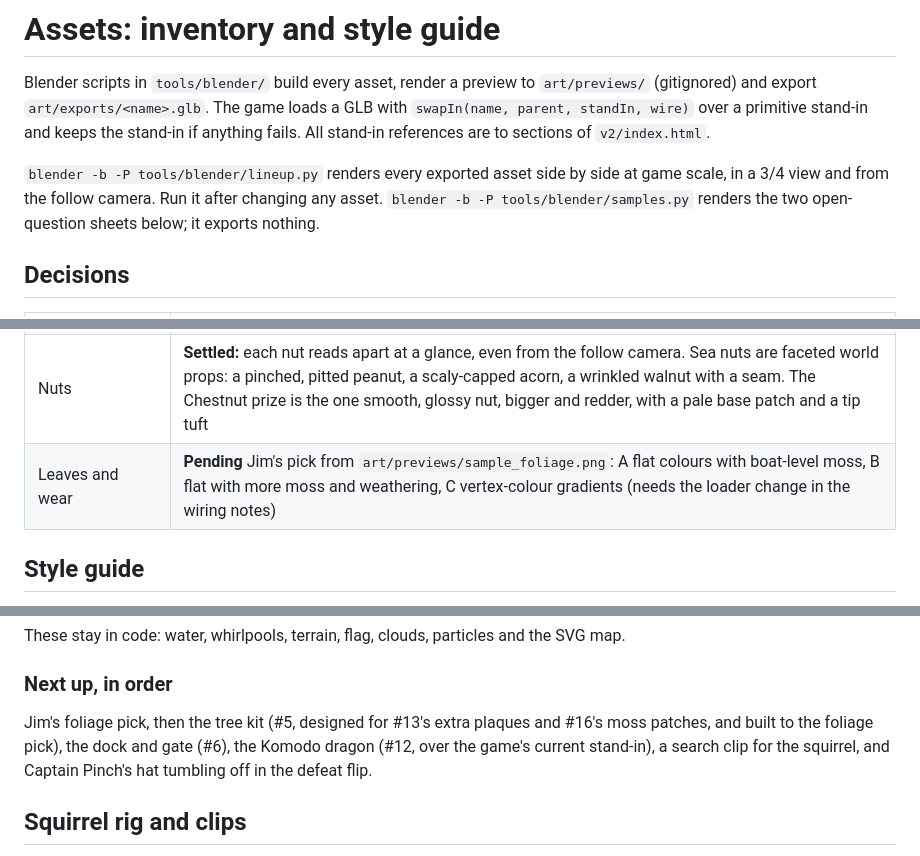
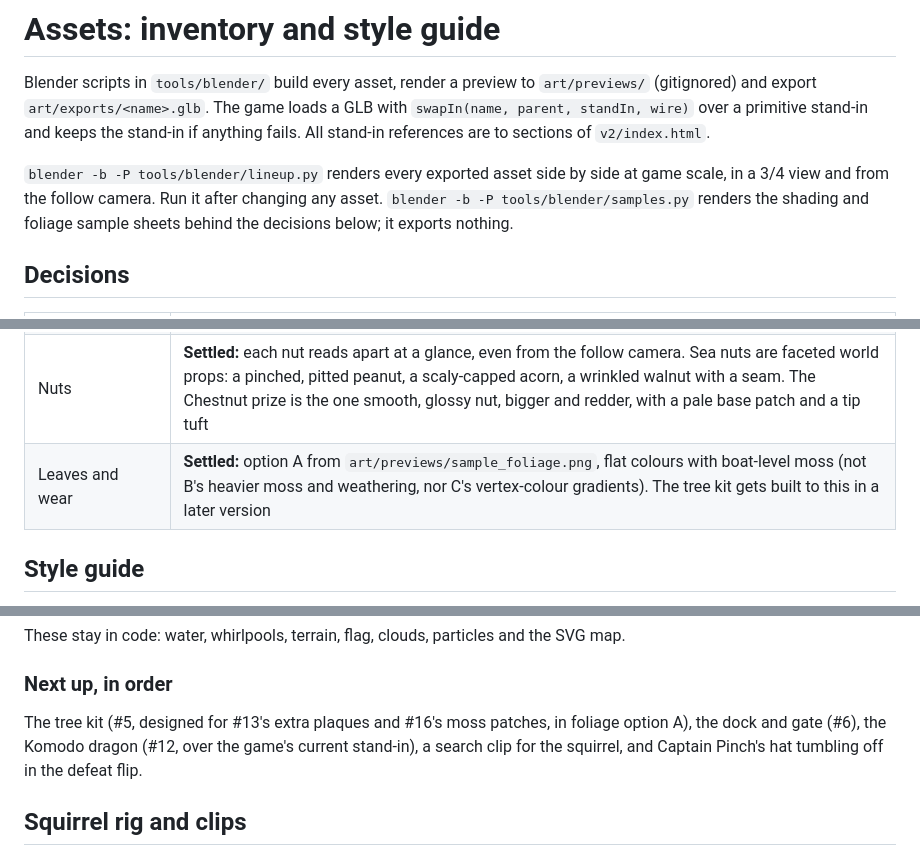
Before and after one commit to jimlbeaver/pirate-squirrel, a Markdown page: ASSETS.md, 3 parts joined by grey strips. GitHub-like rendering.

Commit message:
ASSETS.md: foliage option A decided
Flat colours with boat-level moss. The tree kit will be built to it in a later version.

Co-authored-by: Cursor <cursoragent@cursor.com>

```diff
--- a/ASSETS.md
+++ b/ASSETS.md
@@ -2,7 +2,7 @@
 
 Blender scripts in `tools/blender/` build every asset, render a preview to `art/previews/` (gitignored) and export `art/exports/<name>.glb`. The game loads a GLB with `swapIn(name, parent, standIn, wire)` over a primitive stand-in and keeps the stand-in if anything fails. All stand-in references are to sections of `v2/index.html`.
 
-`blender -b -P tools/blender/lineup.py` renders every exported asset side by side at game scale, in a 3/4 view and from the follow camera. Run it after changing any asset. `blender -b -P tools/blender/samples.py` renders the two open-question sheets below; it exports nothing.
+`blender -b -P tools/blender/lineup.py` renders every exported asset side by side at game scale, in a 3/4 view and from the follow camera. Run it after changing any asset. `blender -b -P tools/blender/samples.py` renders the shading and foliage sample sheets behind the decisions below; it exports nothing.
 
 ## Decisions
 
@@ -13,7 +13,7 @@ Blender scripts in `tools/blender/` build every asset, render a preview to `art/
 | Hero squirrel | **Settled:** scripted in Blender, low-poly, one skinned mesh on a simple armature, with baked glTF clips (see *Squirrel rig and clips*). In the game since v2.3. Tail sits lower and further back (v2.3) so the hat and gear read from the follow camera |
 | Character shading, faceted or smooth | **Settled:** characters (squirrel, crabs, Captain Pinch) are smooth-shaded; the world stays faceted |
 | Nuts | **Settled:** each nut reads apart at a glance, even from the follow camera. Sea nuts are faceted world props: a pinched, pitted peanut, a scaly-capped acorn, a wrinkled walnut with a seam. The Chestnut prize is the one smooth, glossy nut, bigger and redder, with a pale base patch and a tip tuft |
-| Leaves and wear | **Pending** Jim's pick from `art/previews/sample_foliage.png`: A flat colours with boat-level moss, B flat with more moss and weathering, C vertex-colour gradients (needs the loader change in the wiring notes) |
+| Leaves and wear | **Settled:** option A from `art/previews/sample_foliage.png`, flat colours with boat-level moss (not B's heavier moss and weathering, nor C's vertex-colour gradients). The tree kit gets built to this in a later version |
 
 ## Style guide
 
@@ -84,7 +84,7 @@ These stay in code: water, whirlpools, terrain, flag, clouds, particles and the
 
 ### Next up, in order
 
-Jim's foliage pick, then the tree kit (#5, designed for #13's extra plaques and #16's moss patches, and built to the foliage pick), the dock and gate (#6), the Komodo dragon (#12, over the game's current stand-in), a search clip for the squirrel, and Captain Pinch's hat tumbling off in the defeat flip.
+The tree kit (#5, designed for #13's extra plaques and #16's moss patches, in foliage option A), the dock and gate (#6), the Komodo dragon (#12, over the game's current stand-in), a search clip for the squirrel, and Captain Pinch's hat tumbling off in the defeat flip.
 
 ## Squirrel rig and clips
 
```
Also changed, not shown: other parts of ASSETS.md (+1 -1 lines).
